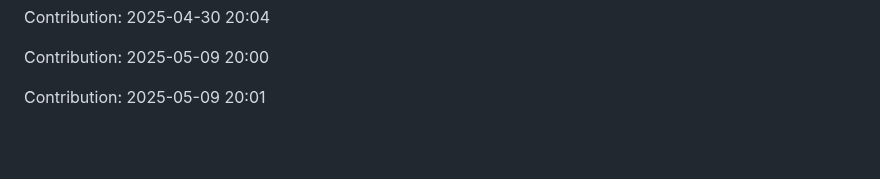
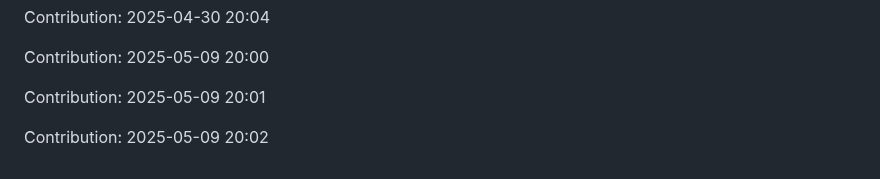
Before and after one commit to Shreyansh-77/AI-Agents, a Markdown page: README.md, the part around the change. Drawn GitHub-style; blank space fills up the shorter version.

Commit message:
"Contribution: 2025-05-09 20:02"

```diff
--- a/README.md
+++ b/README.md
@@ -611,3 +611,5 @@ Contribution: 2025-04-30 20:04
 Contribution: 2025-05-09 20:00
 
 Contribution: 2025-05-09 20:01
+
+Contribution: 2025-05-09 20:02
```
